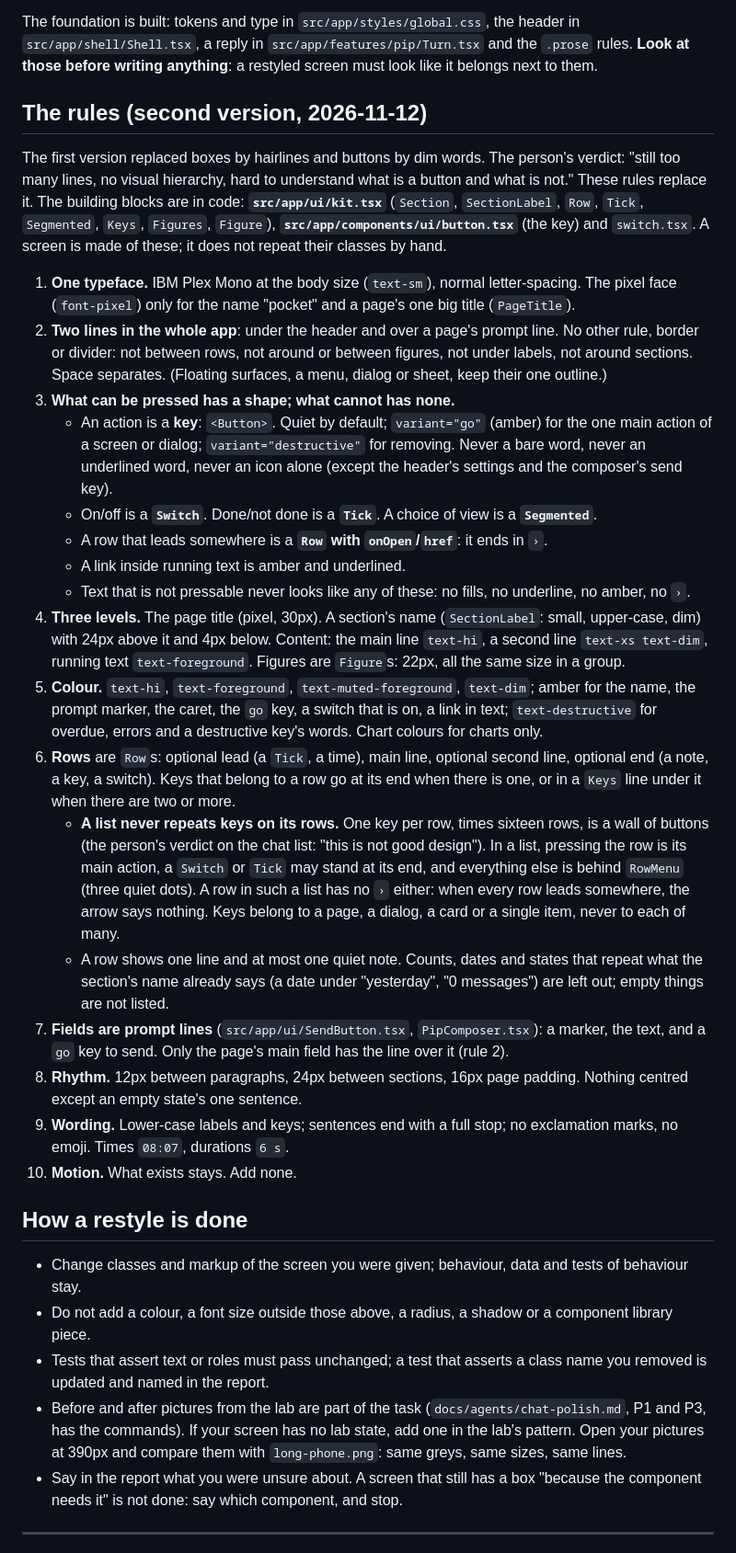
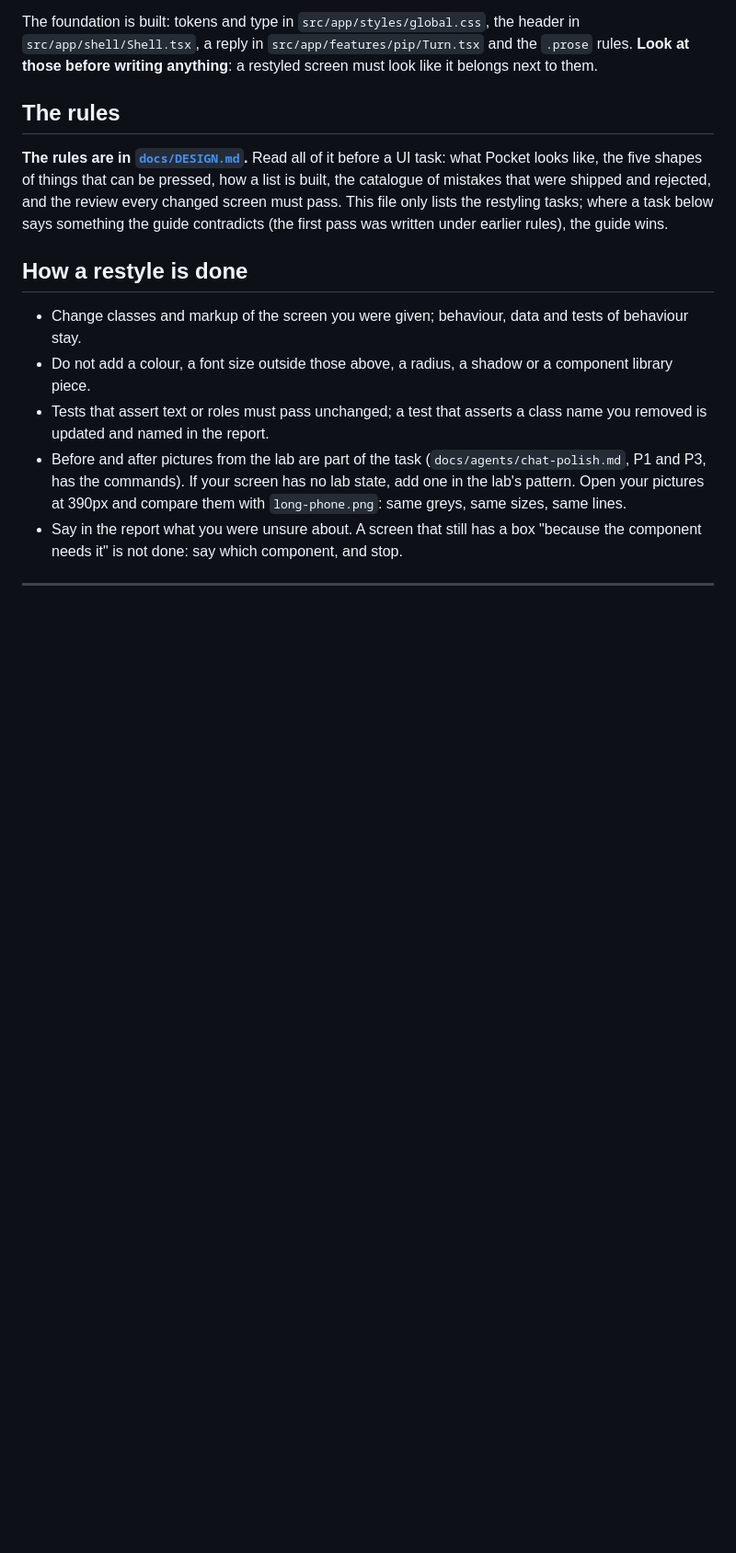
Before and after one commit to alsanatilla/pocket-phone, a Markdown page: docs/agents/design.md, the part around the change. Shown at 92% size. Drawn GitHub-style; blank space fills up the shorter version.

Commit message:
Pocket's design guide: what it looks like, why, the mistakes that were shipped, and the review before anything ships
Co-Authored-By: Claude <noreply@anthropic.com>

```diff
--- a/docs/agents/design.md
+++ b/docs/agents/design.md
@@ -7,50 +7,12 @@ The foundation is built: tokens and type in `src/app/styles/global.css`, the hea
 a reply in `src/app/features/pip/Turn.tsx` and the `.prose` rules. **Look at those before writing anything**: a
 restyled screen must look like it belongs next to them.
 
-## The rules (second version, 2026-11-12)
+## The rules
 
-The first version replaced boxes by hairlines and buttons by dim words. The person's verdict: "still too many
-lines, no visual hierarchy, hard to understand what is a button and what is not." These rules replace it. The
-building blocks are in code: **`src/app/ui/kit.tsx`** (`Section`, `SectionLabel`, `Row`, `Tick`, `Segmented`,
-`Keys`, `Figures`, `Figure`), **`src/app/components/ui/button.tsx`** (the key) and `switch.tsx`. A screen is made of
-these; it does not repeat their classes by hand.
-
-1. **One typeface.** IBM Plex Mono at the body size (`text-sm`), normal letter-spacing. The pixel face
-   (`font-pixel`) only for the name "pocket" and a page's one big title (`PageTitle`).
-2. **Two lines in the whole app**: under the header and over a page's prompt line. No other rule, border or
-   divider: not between rows, not around or between figures, not under labels, not around sections. Space
-   separates. (Floating surfaces, a menu, dialog or sheet, keep their one outline.)
-3. **What can be pressed has a shape; what cannot has none.**
-   - An action is a **key**: `<Button>`. Quiet by default; `variant="go"` (amber) for the one main action of a
-     screen or dialog; `variant="destructive"` for removing. Never a bare word, never an underlined word, never an
-     icon alone (except the header's settings and the composer's send key).
-   - On/off is a **`Switch`**. Done/not done is a **`Tick`**. A choice of view is a **`Segmented`**.
-   - A row that leads somewhere is a **`Row` with `onOpen`/`href`**: it ends in `›`.
-   - A link inside running text is amber and underlined.
-   - Text that is not pressable never looks like any of these: no fills, no underline, no amber, no `›`.
-4. **Three levels.** The page title (pixel, 30px). A section's name (`SectionLabel`: small, upper-case, dim) with
-   24px above it and 4px below. Content: the main line `text-hi`, a second line `text-xs text-dim`, running text
-   `text-foreground`. Figures are `Figure`s: 22px, all the same size in a group.
-5. **Colour.** `text-hi`, `text-foreground`, `text-muted-foreground`, `text-dim`; amber for the name, the prompt
-   marker, the caret, the `go` key, a switch that is on, a link in text; `text-destructive` for overdue, errors and
-   a destructive key's words. Chart colours for charts only.
-6. **Rows** are `Row`s: optional lead (a `Tick`, a time), main line, optional second line, optional end (a note, a
-   key, a switch). Keys that belong to a row go at its end when there is one, or in a `Keys` line under it when
-   there are two or more.
-   - **A list never repeats keys on its rows.** One key per row, times sixteen rows, is a wall of buttons (the
-     person's verdict on the chat list: "this is not good design"). In a list, pressing the row is its main
-     action, a `Switch` or `Tick` may stand at its end, and everything else is behind `RowMenu` (three quiet dots).
-     A row in such a list has no `›` either: when every row leads somewhere, the arrow says nothing. Keys belong
-     to a page, a dialog, a card or a single item, never to each of many.
-   - A row shows one line and at most one quiet note. Counts, dates and states that repeat what the section's name
-     already says (a date under "yesterday", "0 messages") are left out; empty things are not listed.
-7. **Fields are prompt lines** (`src/app/ui/SendButton.tsx`, `PipComposer.tsx`): a marker, the text, and a `go` key
-   to send. Only the page's main field has the line over it (rule 2).
-8. **Rhythm.** 12px between paragraphs, 24px between sections, 16px page padding. Nothing centred except an empty
-   state's one sentence.
-9. **Wording.** Lower-case labels and keys; sentences end with a full stop; no exclamation marks, no emoji. Times
-   `08:07`, durations `6 s`.
-10. **Motion.** What exists stays. Add none.
+**The rules are in [`docs/DESIGN.md`](../DESIGN.md).** Read all of it before a UI task: what Pocket looks like, the
+five shapes of things that can be pressed, how a list is built, the catalogue of mistakes that were shipped and
+rejected, and the review every changed screen must pass. This file only lists the restyling tasks; where a task
+below says something the guide contradicts (the first pass was written under earlier rules), the guide wins.
 
 ## How a restyle is done
 
```
Also changed, not shown: docs/DESIGN.md (added, +422 -0 lines), docs/agents/GUIDELINES.md (+3 -2 lines).
